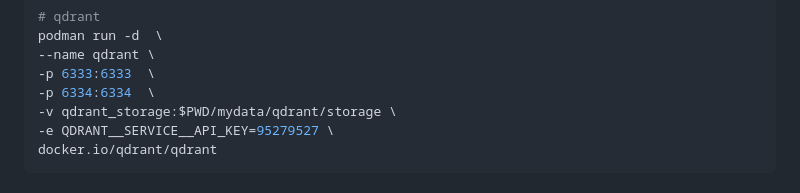
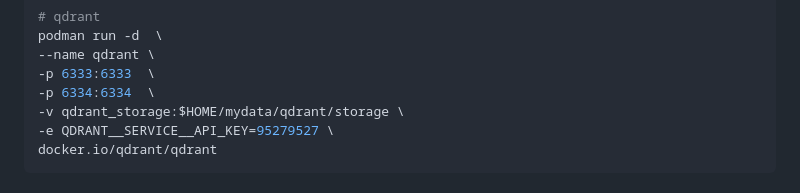
Before and after one commit to mxr-vector/mxr-multi-agent-service, a Markdown page: README.md, the part around the change. GitHub-like rendering.

Commit message:
fix(docker): 修正存储路径环境变量使用

````diff
--- a/README.md
+++ b/README.md
@@ -119,7 +119,7 @@ podman run -d  \
 --name qdrant \
 -p 6333:6333  \
 -p 6334:6334  \
--v qdrant_storage:$PWD/mydata/qdrant/storage \
+-v qdrant_storage:$HOME/mydata/qdrant/storage \
 -e QDRANT__SERVICE__API_KEY=95279527 \
 docker.io/qdrant/qdrant
 ```
````
